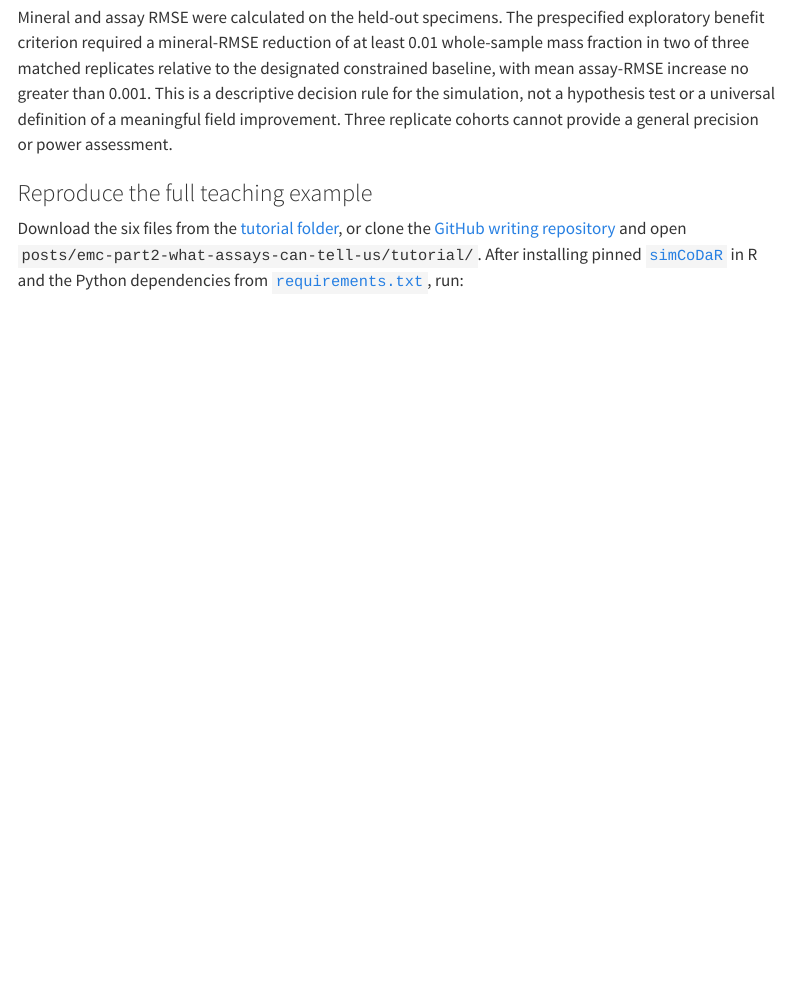
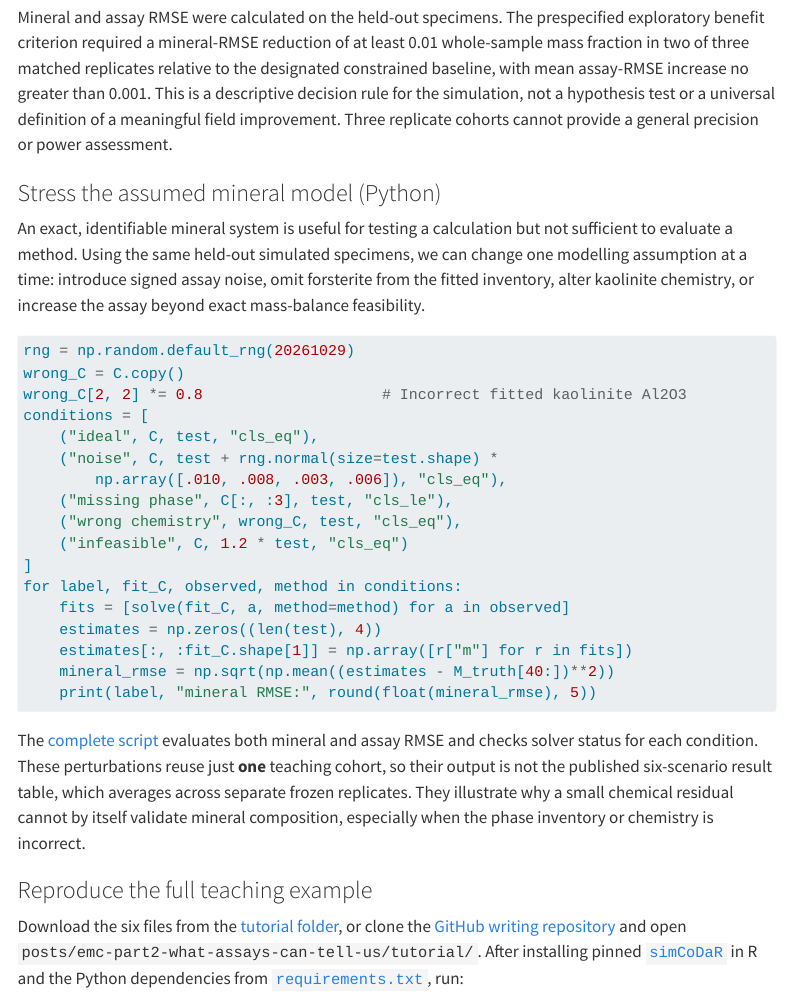
Before and after one commit to ClausonGeomet/writing, a Quarto document (posts/emc-part2-what-assays-can-tell-us/index.qmd): the page in a window 1100 px wide, from 10840 px down. Rendered offline with R 4.5, knitr and Pandoc in place of Quarto, with nearby package versions; menus at the side of the page are left out.

Commit message:
Teach statistical failure modes alongside reproducible source

````diff
--- a/posts/emc-part2-what-assays-can-tell-us/index.qmd
+++ b/posts/emc-part2-what-assays-can-tell-us/index.qmd
@@ -351,6 +351,32 @@ Part 2A evaluated five mass-balance estimators, producing 5,400 baseline specime
 
 Mineral and assay RMSE were calculated on the held-out specimens. The prespecified exploratory benefit criterion required a mineral-RMSE reduction of at least 0.01 whole-sample mass fraction in two of three matched replicates relative to the designated constrained baseline, with mean assay-RMSE increase no greater than 0.001. This is a descriptive decision rule for the simulation, not a hypothesis test or a universal definition of a meaningful field improvement. Three replicate cohorts cannot provide a general precision or power assessment.
 
+### Stress the assumed mineral model (Python)
+
+An exact, identifiable mineral system is useful for testing a calculation but not sufficient to evaluate a method. Using the same held-out simulated specimens, we can change one modelling assumption at a time: introduce signed assay noise, omit forsterite from the fitted inventory, alter kaolinite chemistry, or increase the assay beyond exact mass-balance feasibility.
+
+```python
+rng = np.random.default_rng(20261029)
+wrong_C = C.copy()
+wrong_C[2, 2] *= 0.8                    # Incorrect fitted kaolinite Al2O3
+conditions = [
+    ("ideal", C, test, "cls_eq"),
+    ("noise", C, test + rng.normal(size=test.shape) *
+        np.array([.010, .008, .003, .006]), "cls_eq"),
+    ("missing phase", C[:, :3], test, "cls_le"),
+    ("wrong chemistry", wrong_C, test, "cls_eq"),
+    ("infeasible", C, 1.2 * test, "cls_eq")
+]
+for label, fit_C, observed, method in conditions:
+    fits = [solve(fit_C, a, method=method) for a in observed]
+    estimates = np.zeros((len(test), 4))
+    estimates[:, :fit_C.shape[1]] = np.array([r["m"] for r in fits])
+    mineral_rmse = np.sqrt(np.mean((estimates - M_truth[40:])**2))
+    print(label, "mineral RMSE:", round(float(mineral_rmse), 5))
+```
+
+The [complete script](tutorial/explore_emc.py) evaluates both mineral and assay RMSE and checks solver status for each condition. These perturbations reuse just **one** teaching cohort, so their output is not the published six-scenario result table, which averages across separate frozen replicates. They illustrate why a small chemical residual cannot by itself validate mineral composition, especially when the phase inventory or chemistry is incorrect.
+
 ### Reproduce the full teaching example
 
 Download the six files from the [tutorial folder](tutorial/README.md), or clone the [GitHub writing repository](https://github.com/ClausonGeomet/writing) and open `posts/emc-part2-what-assays-can-tell-us/tutorial/`. After installing pinned [`simCoDaR`](https://github.com/ClausonGeomet/simCoDaR) in R and the Python dependencies from [`requirements.txt`](tutorial/requirements.txt), run:
````
